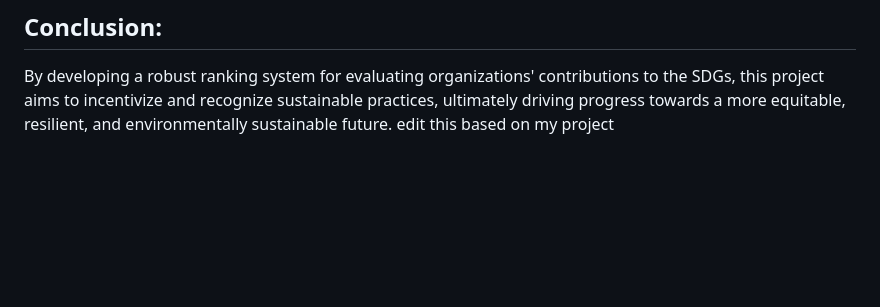
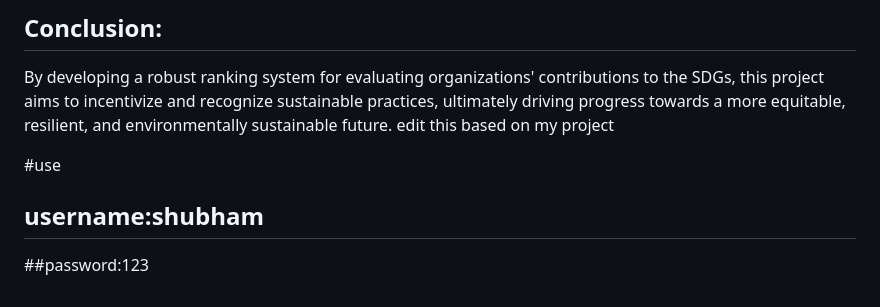
Before and after one commit to shubh637/Sustainable-Development-Ranking-System, a Markdown page: README.md, the part around one of its changes. Rendered like a GitHub page; blank space fills up the shorter version.

```diff
--- a/README.md
+++ b/README.md
@@ -54,3 +54,8 @@ This project aims to create a comprehensive assessment framework to evaluate org
 
 ## Conclusion:
 By developing a robust ranking system for evaluating organizations' contributions to the SDGs, this project aims to incentivize and recognize sustainable practices, ultimately driving progress towards a more equitable, resilient, and environmentally sustainable future.                edit this based on my project
+
+
+#use
+## username:shubham
+##password:123
```
Also changed, not shown: other parts of README.md (+1 -1 lines).
